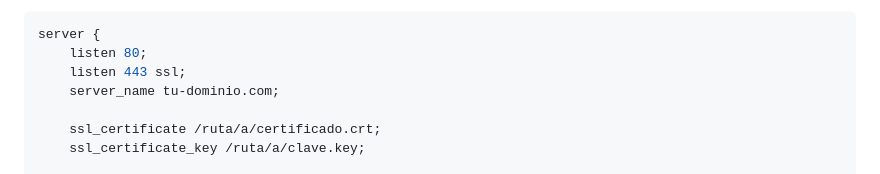
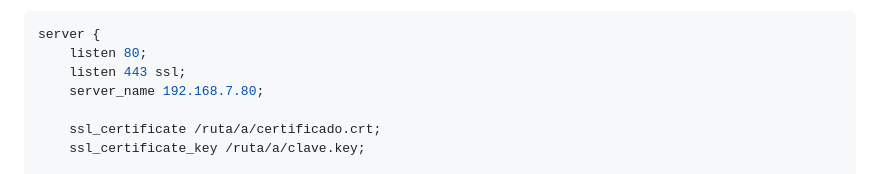
Before and after one commit to hondara91/FAMA, a Markdown page: documentacion/MANUAL_INSTALACION.md, the part around the change. GitHub-like rendering.

Commit message:
Cambio documentación

```diff
--- a/documentacion/MANUAL_INSTALACION.md
+++ b/documentacion/MANUAL_INSTALACION.md
@@ -138,7 +138,7 @@ docker compose up --build
 server {
     listen 80;
     listen 443 ssl;
-    server_name tu-dominio.com;
+    server_name 192.168.7.80;
 
     ssl_certificate /ruta/a/certificado.crt;
     ssl_certificate_key /ruta/a/clave.key;
```
